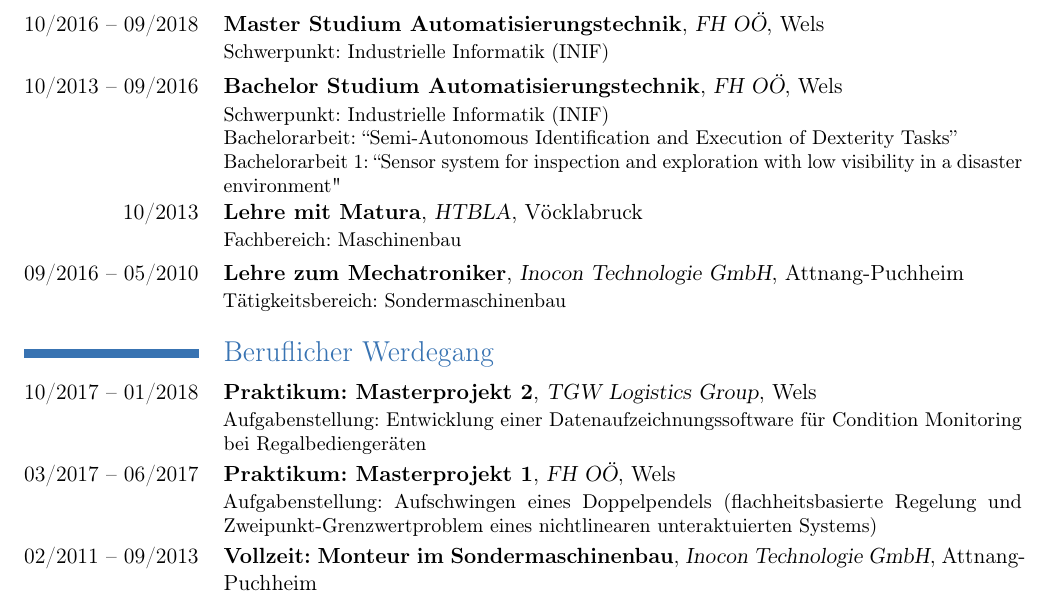
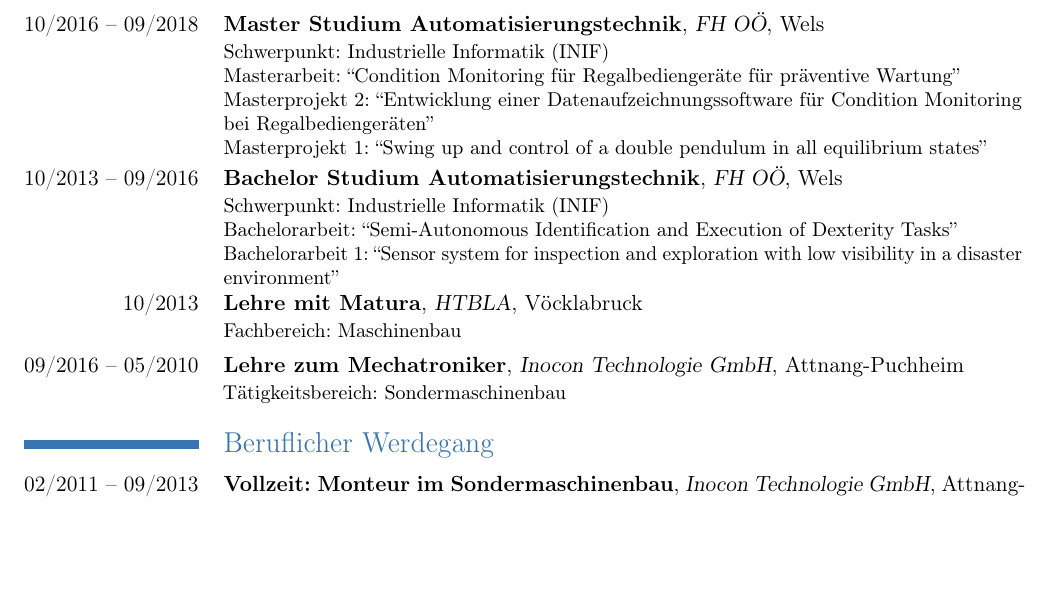
Before and after one commit to JuergenBuchner/Lebenslauf, a LaTeX CV (Lebenslauf.tex): part of page 1 of 2, cut so that both start at the same text, the shorter picture padded with empty space. Compiled offline with pdfLaTeX.

Commit message:
Lebenslauf v1.0
cv with all interns in the education section

```diff
--- a/Lebenslauf.tex
+++ b/Lebenslauf.tex
@@ -64,12 +64,15 @@
   \cvline{Geburtsort:}{Gmunden}
 
   \section{Ausbildung}
-  \cventry{10/2016 -- 09/2018}{Master Studium Automatisierungstechnik}{FH OÖ}{Wels}{}{Schwerpunkt: Industrielle Informatik (INIF)}
+  \cventry{10/2016 -- 09/2018}{Master Studium Automatisierungstechnik}{FH OÖ}{Wels}{}{Schwerpunkt: Industrielle Informatik (INIF)\\
+  Masterarbeit: ``Condition Monitoring für Regalbediengeräte für präventive Wartung''\\
+  Masterprojekt 2: ``Entwicklung einer Datenaufzeichnungssoftware für Condition Monitoring bei Regalbediengeräten''\\
+  Masterprojekt 1: ``Swing up and control of a double pendulum in all equilibrium states''}
   \cventry{10/2013 -- 09/2016}{Bachelor Studium Automatisierungstechnik}{FH OÖ}{Wels}{}{Schwerpunkt: Industrielle Informatik (INIF)\\
-  	Bachelorarbeit: ``Semi-Autonomous Identification and
-  	Execution of Dexterity Tasks''
-  	\\Bachelorarbeit 1: ``Sensor system for inspection and
-  	exploration with low visibility in a disaster environment"
+  Bachelorarbeit: ``Semi-Autonomous Identification and
+  Execution of Dexterity Tasks''
+  \\Bachelorarbeit 1: ``Sensor system for inspection and
+  exploration with low visibility in a disaster environment''
   }
   \cventry{10/2013}{Lehre mit Matura}{HTBLA}{Vöcklabruck}{}{Fachbereich: Maschinenbau}
   \cventry{09/2016 -- 05/2010}{Lehre zum Mechatroniker}{Inocon Technologie GmbH}{Attnang-Puchheim}{}{Tätigkeitsbereich: Sondermaschinenbau}
@@ -79,11 +82,9 @@
 %  \cvlistitem{Meine 1. Publikation.}
 %  \cvlistitem{Noch eine Publikation.}
   \section{Beruflicher Werdegang}
-  \cventry{10/2017 -- 01/2018}{Praktikum: Masterprojekt 2}{TGW Logistics Group}{Wels}{}{Aufgabenstellung: Entwicklung einer Datenaufzeichnungssoftware für Condition Monitoring bei Regalbediengeräten}
-  \cventry{03/2017 -- 06/2017}{Praktikum: Masterprojekt 1}{FH OÖ}{Wels}{}{Aufgabenstellung: Aufschwingen eines Doppelpendels
-  	(flachheitsbasierte Regelung und Zweipunkt-Grenzwertproblem eines nichtlinearen unteraktuierten
-  	Systems)
-  }
+  %\cventry{10/2017 -- 01/2018}{Praktikum: Masterprojekt 2}{TGW Logistics Group}{Wels}{}{Aufgabenstellung: Entwicklung einer Datenaufzeichnungssoftware für Condition Monitoring bei Regalbediengeräten}
+  %\cventry{03/2017 -- 06/2017}{Praktikum: Masterprojekt 1}{FH OÖ}{Wels}{}{Aufgabenstellung: Aufschwingen eines Doppelpendels
+  %	(flachheitsbasierte Regelung und Zweipunkt-Grenzwertproblem eines nichtlinearen unteraktuierten Systems)}
   \cventry{02/2011 -- 09/2013}{Vollzeit: Monteur im Sondermaschinenbau}{Inocon Technologie GmbH}{Attnang-Puchheim}{}{Aufgaben:
   	\begin{itemize}
   		\setlength{\itemindent}{.5cm}
```
Also changed, not shown: Lebenslauf.pdf, 2 other files.
